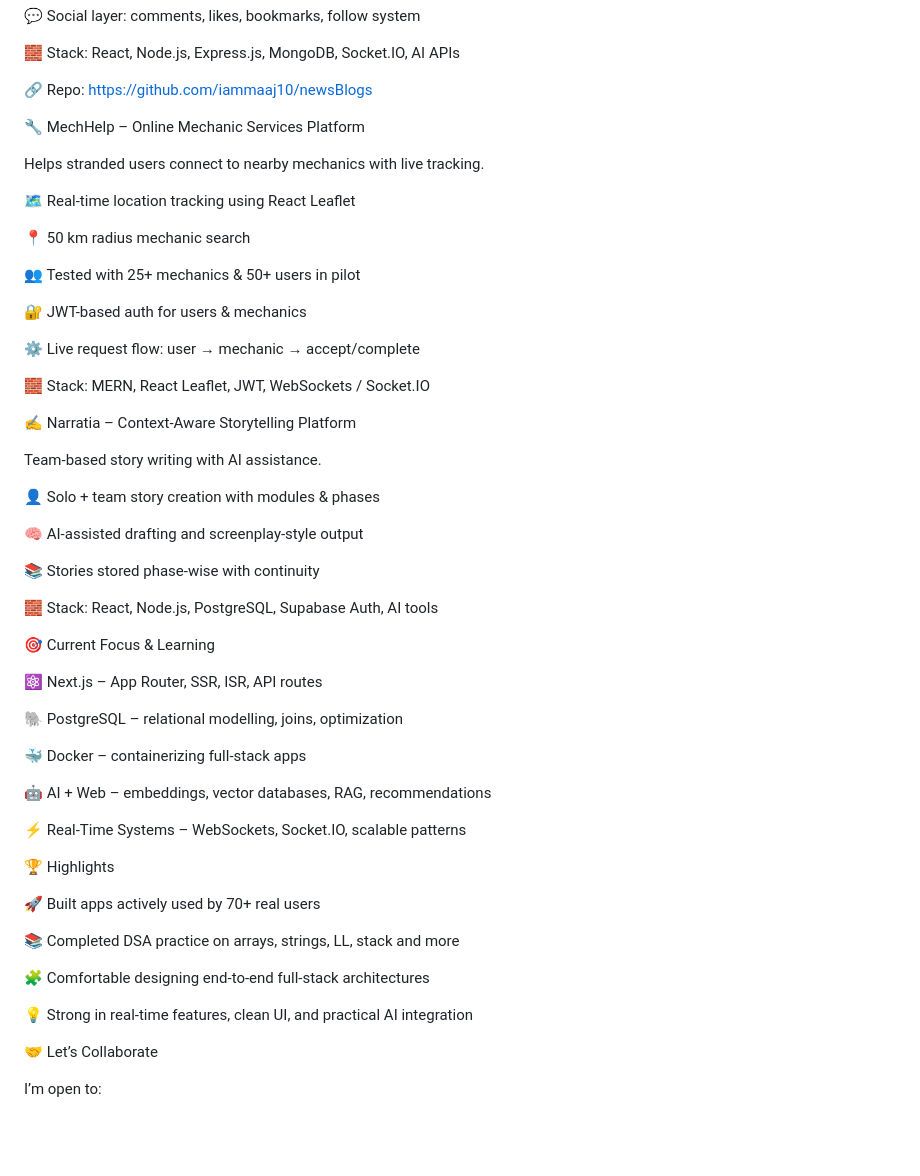
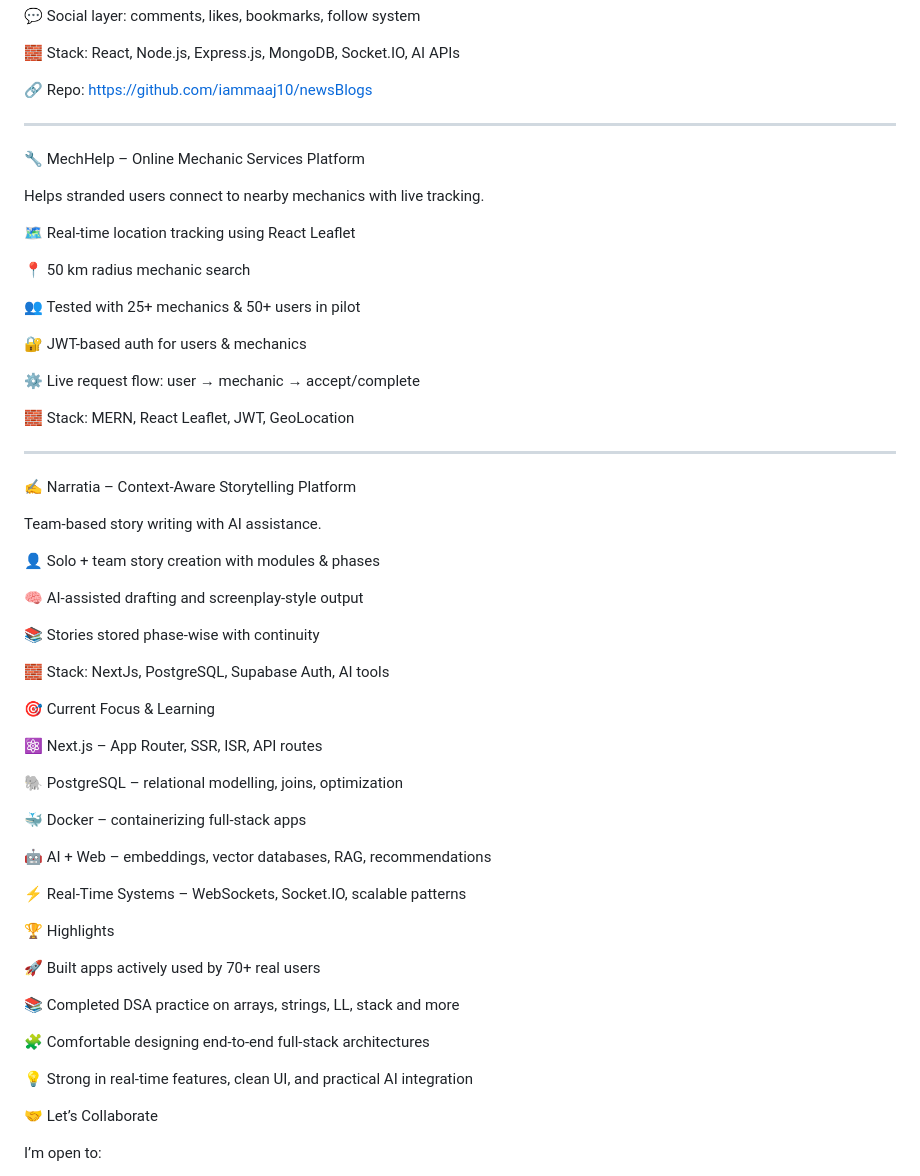
Before and after one commit to iammaaj10/iammaaj10, a Markdown page: README.md, the part around the change. Drawn GitHub-style; blank space fills up the shorter version.

```diff
--- a/README.md
+++ b/README.md
@@ -45,6 +45,10 @@ Full-stack platform combining news, blogging & real-time social features.
 
 🔗 Repo: https://github.com/iammaaj10/newsBlogs
 
+
+
+-------------------------------------------------------------------------------------------------------------------------------------------------------------------------------------------------------------------
+
 🔧 MechHelp – Online Mechanic Services Platform
 
 Helps stranded users connect to nearby mechanics with live tracking.
@@ -59,7 +63,11 @@ Helps stranded users connect to nearby mechanics with live tracking.
 
 ⚙ Live request flow: user → mechanic → accept/complete
 
-🧱 Stack: MERN, React Leaflet, JWT, WebSockets / Socket.IO
+🧱 Stack: MERN, React Leaflet, JWT, GeoLocation
+
+
+
+--------------------------------------------------------------------------------------------------------------------------------------------------------------------------------------------------------------------
 
 ✍️ Narratia – Context-Aware Storytelling Platform
 
@@ -71,7 +79,12 @@ Team-based story writing with AI assistance.
 
 📚 Stories stored phase-wise with continuity
 
-🧱 Stack: React, Node.js, PostgreSQL, Supabase Auth, AI tools
+🧱 Stack: NextJs, PostgreSQL, Supabase Auth, AI tools
+
+
+
+
+
 
 🎯 Current Focus & Learning
 
@@ -85,6 +98,12 @@ Team-based story writing with AI assistance.
 
 ⚡ Real-Time Systems – WebSockets, Socket.IO, scalable patterns
 
+
+
+
+
+
+
 🏆 Highlights
 
 🚀 Built apps actively used by 70+ real users
@@ -94,6 +113,10 @@ Team-based story writing with AI assistance.
 🧩 Comfortable designing end-to-end full-stack architectures
 
 💡 Strong in real-time features, clean UI, and practical AI integration
+
+
+
+
 
 🤝 Let’s Collaborate
 
```
